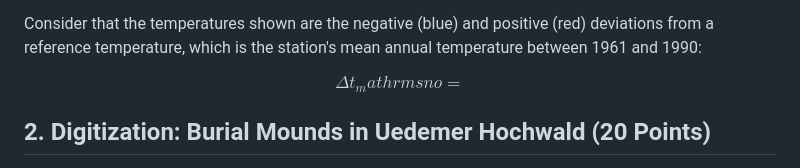
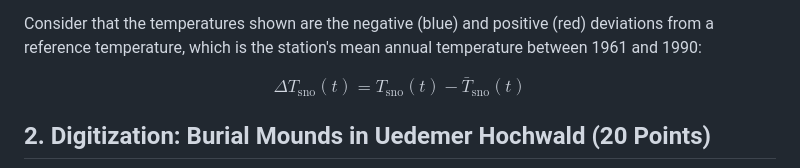
Before and after one commit to rolfbecker/EE_3.07_Geodata_WS2022, a Markdown page: gdms0000_Final_Assignment/README.md, the part around the change. GitHub-like rendering.

```diff
--- a/gdms0000_Final_Assignment/README.md
+++ b/gdms0000_Final_Assignment/README.md
@@ -47,7 +47,7 @@ Create a similar plot but for the 12 selected stations including the annual temp
 Consider that the temperatures shown are the negative (blue) and positive (red) deviations from a reference temperature, which is the station's mean annual temperature between 1961 and 1990:
 
 $$
-\Delta t_mathrm{sno} =
+\Delta T_\mathrm{sno}(t) = T_\mathrm{sno}(t) - \bar{T}_\mathrm{sno}(t)
 $$
 
 ## 2. Digitization: Burial Mounds in Uedemer Hochwald (20 Points)
```
